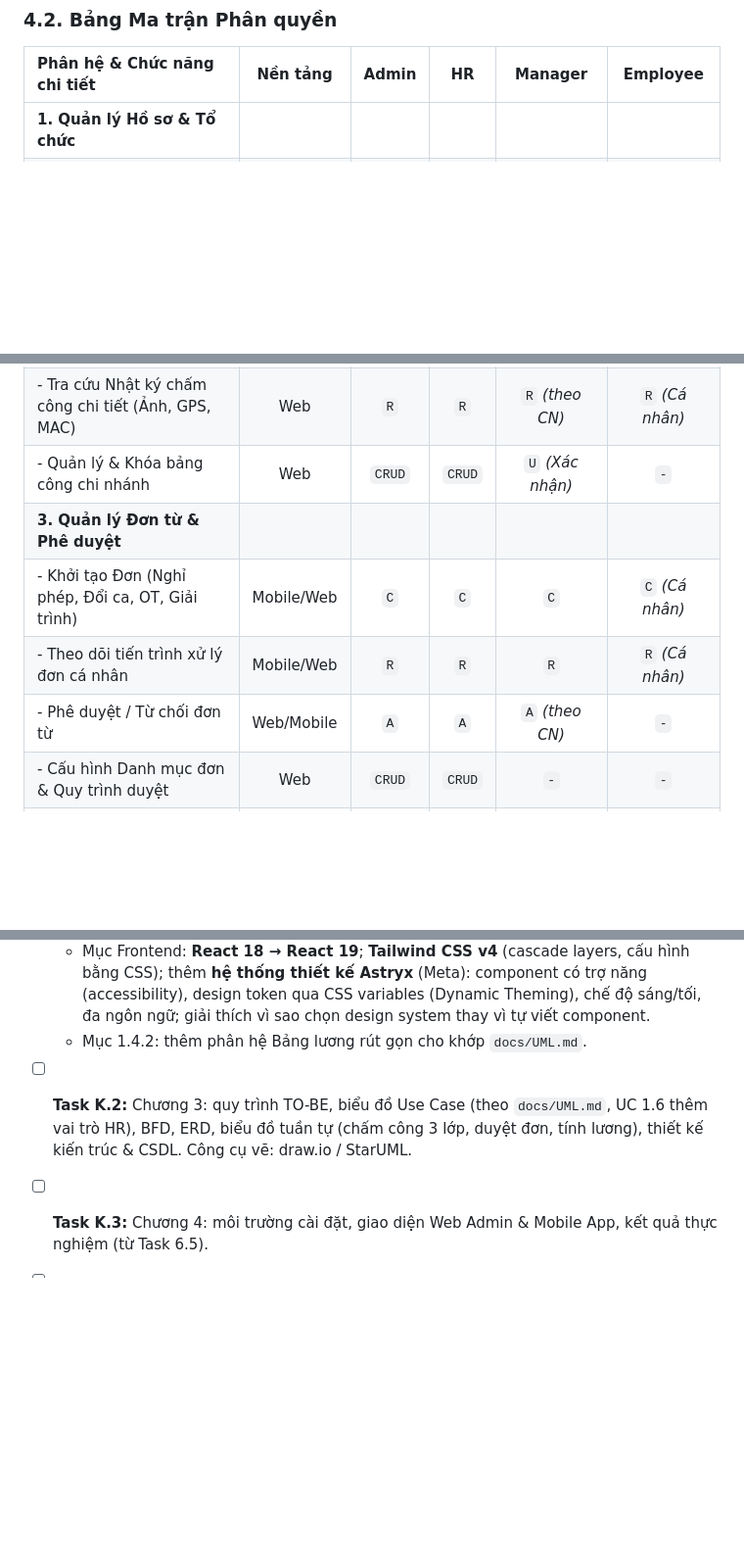
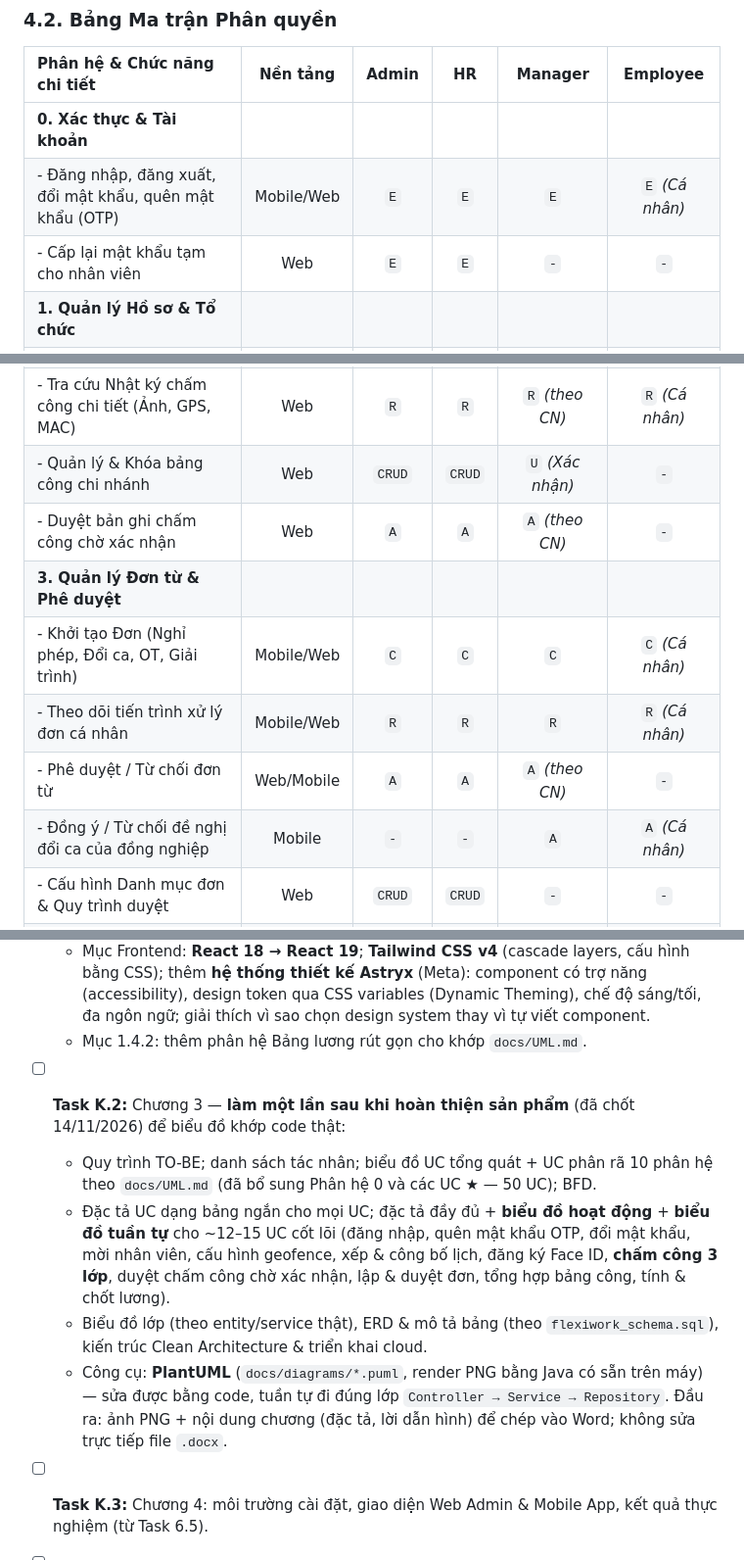
Before and after one commit to diggory1102/FlexiWork, a Markdown page: docs/PROGRESS.md, 3 parts joined by grey strips. Shown at 98% size. GitHub-like rendering; blank space fills up the shorter version.

Commit message:
docs(uml): add authentication subsystem and missing use cases (50 UC)
Co-Authored-By: Claude Opus 5.5 <noreply@anthropic.com>

```diff
--- a/docs/PROGRESS.md
+++ b/docs/PROGRESS.md
@@ -147,6 +153,9 @@ flowchart TD
 
 | Phân hệ & Chức năng chi tiết | Nền tảng | Admin | HR | Manager | Employee |
 | :--- | :---: | :---: | :---: | :---: | :---: |
+| **0. Xác thực & Tài khoản** | | | | | |
+| - Đăng nhập, đăng xuất, đổi mật khẩu, quên mật khẩu (OTP) | Mobile/Web | `E` | `E` | `E` | `E` *(Cá nhân)* |
+| - Cấp lại mật khẩu tạm cho nhân viên | Web | `E` | `E` | `-` | `-` |
 | **1. Quản lý Hồ sơ & Tổ chức** | | | | | |
 | - Quản lý Chi nhánh, GPS Geofence, Wi-Fi BSSID | Web | `CRUD` | `R` | `R` *(theo CN)* | `-` |
 | - Quản lý Phòng ban, Chức danh & Đơn giá công | Web | `CRUD` | `CRUD` | `R` | `-` |
@@ -162,10 +171,12 @@ flowchart TD
 | - Chấm công 3 lớp (GPS + Wi-Fi + Face ID) | Mobile | `-` | `-` | `E` *(nếu có ca)* | `E` |
 | - Tra cứu Nhật ký chấm công chi tiết (Ảnh, GPS, MAC) | Web | `R` | `R` | `R` *(theo CN)* | `R` *(Cá nhân)* |
 | - Quản lý & Khóa bảng công chi nhánh | Web | `CRUD` | `CRUD` | `U` *(Xác nhận)* | `-` |
+| - Duyệt bản ghi chấm công chờ xác nhận | Web | `A` | `A` | `A` *(theo CN)* | `-` |
 | **3. Quản lý Đơn từ & Phê duyệt** | | | | | |
 | - Khởi tạo Đơn (Nghỉ phép, Đổi ca, OT, Giải trình) | Mobile/Web | `C` | `C` | `C` | `C` *(Cá nhân)* |
 | - Theo dõi tiến trình xử lý đơn cá nhân | Mobile/Web | `R` | `R` | `R` | `R` *(Cá nhân)* |
 | - Phê duyệt / Từ chối đơn từ | Web/Mobile | `A` | `A` | `A` *(theo CN)* | `-` |
+| - Đồng ý / Từ chối đề nghị đổi ca của đồng nghiệp | Mobile | `-` | `-` | `A` | `A` *(Cá nhân)* |
 | - Cấu hình Danh mục đơn & Quy trình duyệt | Web | `CRUD` | `CRUD` | `-` | `-` |
 | - Quản lý & Điều chỉnh Quỹ phép nhân viên | Web | `CRUD` | `CRUD` | `R` *(theo CN)* | `R` *(Cá nhân)* |
 | **4. Quản lý Công việc theo ca (Shift Tasks)** | | | | | |
@@ -408,6 +420,10 @@ flowchart TD
   - Bổ sung công nghệ đang dùng: Mobile (Expo, expo-camera/location, NetInfo, SecureStore), `FW.AiService` (FastAPI + InsightFace), xUnit, ClosedXML/QuestPDF, Recharts, Expo Push.
   - Mục Frontend: **React 18 → React 19**; **Tailwind CSS v4** (cascade layers, cấu hình bằng CSS); thêm **hệ thống thiết kế Astryx** (Meta): component có trợ năng (accessibility), design token qua CSS variables (Dynamic Theming), chế độ sáng/tối, đa ngôn ngữ; giải thích vì sao chọn design system thay vì tự viết component.
   - Mục 1.4.2: thêm phân hệ Bảng lương rút gọn cho khớp `docs/UML.md`.
-- [ ] **Task K.2:** Chương 3: quy trình TO-BE, biểu đồ Use Case (theo `docs/UML.md`, UC 1.6 thêm vai trò HR), BFD, ERD, biểu đồ tuần tự (chấm công 3 lớp, duyệt đơn, tính lương), thiết kế kiến trúc & CSDL. Công cụ vẽ: draw.io / StarUML.
+- [ ] **Task K.2:** Chương 3 — **làm một lần sau khi hoàn thiện sản phẩm** (đã chốt 14/11/2026) để biểu đồ khớp code thật:
+  - Quy trình TO-BE; danh sách tác nhân; biểu đồ UC tổng quát + UC phân rã 10 phân hệ theo `docs/UML.md` (đã bổ sung Phân hệ 0 và các UC ★ — 50 UC); BFD.
+  - Đặc tả UC dạng bảng ngắn cho mọi UC; đặc tả đầy đủ + **biểu đồ hoạt động** + **biểu đồ tuần tự** cho ~12–15 UC cốt lõi (đăng nhập, quên mật khẩu OTP, đổi mật khẩu, mời nhân viên, cấu hình geofence, xếp & công bố lịch, đăng ký Face ID, **chấm công 3 lớp**, duyệt chấm công chờ xác nhận, lập & duyệt đơn, tổng hợp bảng công, tính & chốt lương).
+  - Biểu đồ lớp (theo entity/service thật), ERD & mô tả bảng (theo `flexiwork_schema.sql`), kiến trúc Clean Architecture & triển khai cloud.
+  - Công cụ: **PlantUML** (`docs/diagrams/*.puml`, render PNG bằng Java có sẵn trên máy) — sửa được bằng code, tuần tự đi đúng lớp `Controller → Service → Repository`. Đầu ra: ảnh PNG + nội dung chương (đặc tả, lời dẫn hình) để chép vào Word; không sửa trực tiếp file `.docx`.
 - [ ] **Task K.3:** Chương 4: môi trường cài đặt, giao diện Web Admin & Mobile App, kết quả thực nghiệm (từ Task 6.5).
 - [ ] **Task K.4:** Chương 5 & phần đầu: kết luận, hạn chế, hướng phát triển; cập nhật tóm tắt, mục lục, danh mục viết tắt/hình/bảng; sửa lời cam đoan ("nhóm tác giả" → cá nhân).
```
Also changed, not shown: other parts of docs/PROGRESS.md (+7 -0 lines), docs/UML.md (+24 -6 lines).
